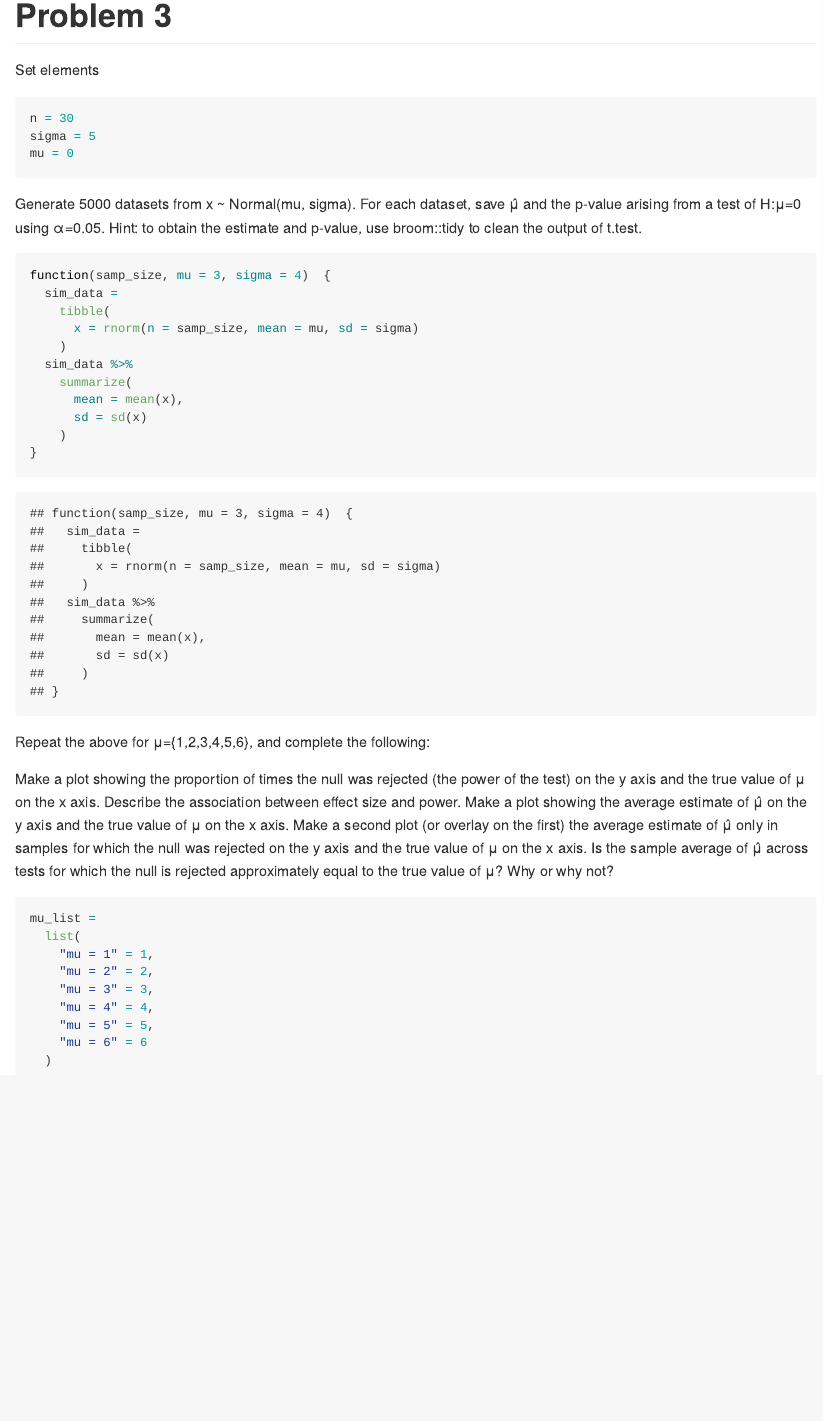
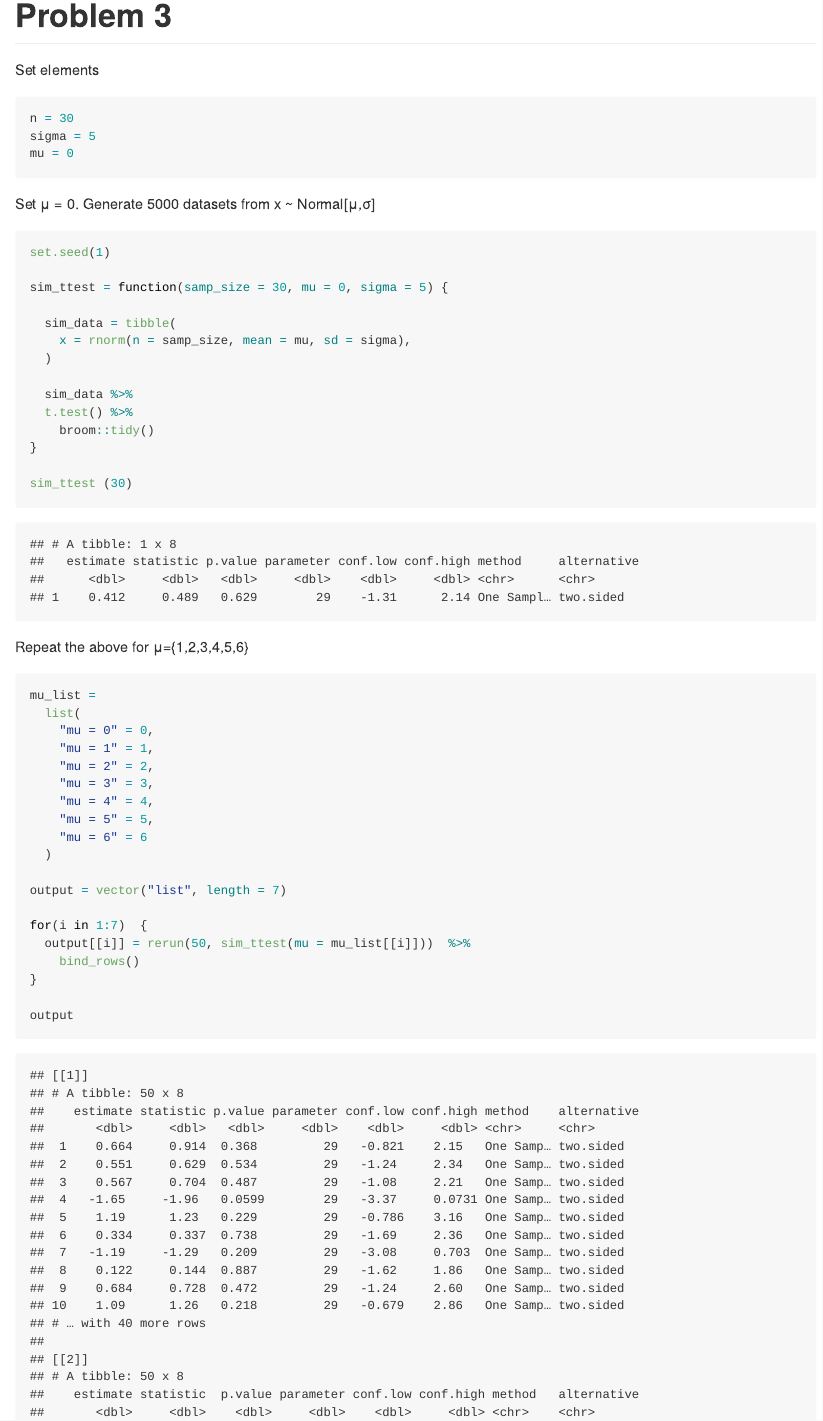
Before and after one commit to lmt2203/p8105_hw5_lmt2203, an R Markdown document (p8105_hw5_lmt2203.Rmd): the page in a window 1100 px wide, from 3900 px down. The pictures show the output file p8105_hw5_lmt2203.md that the author committed with the source, drawn offline in the style of GitHub.

Commit message:
problem 3 simulation

````diff
--- a/p8105_hw5_lmt2203.Rmd
+++ b/p8105_hw5_lmt2203.Rmd
@@ -166,32 +166,31 @@ sigma = 5
 mu = 0
 ```
 
-Generate 5000 datasets from x ~ Normal(mu, sigma).
-For each dataset, save μ̂  and the p-value arising from a test of H:μ=0 using α=0.05. Hint: to obtain the estimate and p-value, use broom::tidy to clean the output of t.test.
+Set μ = 0. Generate 5000 datasets from x ~ Normal[μ,σ]
 
 ```{r}
-function(samp_size, mu = 3, sigma = 4)  {
-  sim_data =
-    tibble(
-      x = rnorm(n = samp_size, mean = mu, sd = sigma)
-    )
+set.seed(1)
+
+sim_ttest = function(samp_size = 30, mu = 0, sigma = 5) {
+
+  sim_data = tibble(
+    x = rnorm(n = samp_size, mean = mu, sd = sigma),
+  )
+
   sim_data %>%
-    summarize(
-      mean = mean(x),
-      sd = sd(x)
-    )
+  t.test() %>%
+    broom::tidy()
 }
+
+sim_ttest (30)
 ```
 
-
-Repeat the above for μ={1,2,3,4,5,6}, and complete the following:
-
-Make a plot showing the proportion of times the null was rejected (the power of the test) on the y axis and the true value of μ on the x axis. Describe the association between effect size and power.
-Make a plot showing the average estimate of μ̂  on the y axis and the true value of μ on the x axis. Make a second plot (or overlay on the first) the average estimate of μ̂  only in samples for which the null was rejected on the y axis and the true value of μ on the x axis. Is the sample average of μ̂  across tests for which the null is rejected approximately equal to the true value of μ? Why or why not?
+Repeat the above for μ={1,2,3,4,5,6}
 
 ```{r}
 mu_list =
   list(
+    "mu = 0" = 0,
     "mu = 1" = 1,
     "mu = 2" = 2,
     "mu = 3" = 3,
@@ -199,4 +198,13 @@ mu_list =
     "mu = 5" = 5,
     "mu = 6" = 6
   )
+
+output = vector("list", length = 7)
+
+for(i in 1:7)  {
+  output[[i]] = rerun(50, sim_ttest(mu = mu_list[[i]]))  %>%
+    bind_rows()
+}
+
+output
 ```
````
Also changed, not shown: p8105_hw5_lmt2203.md, p8105_hw5_lmt2203.Rmd (30 more changed lines).
